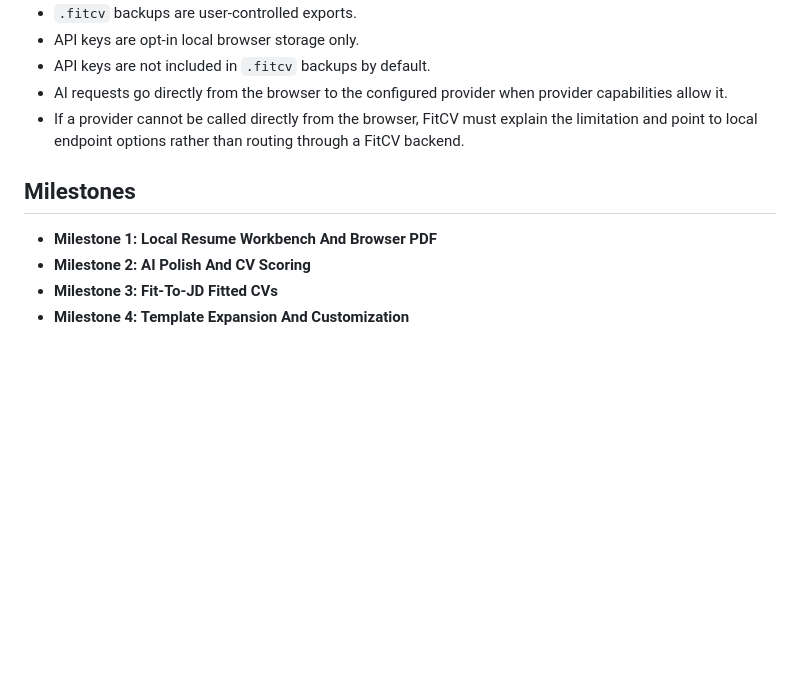
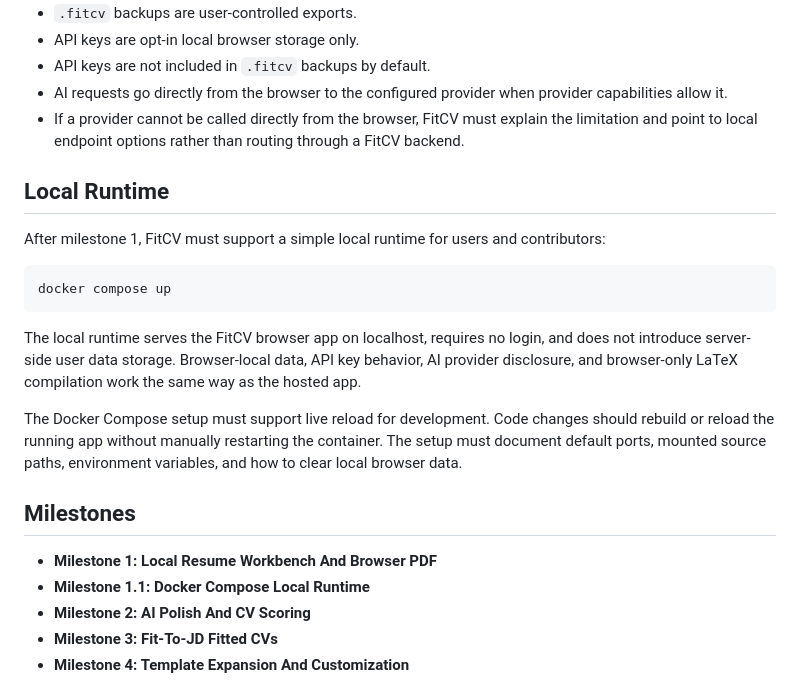
Before and after one commit to lesun90/FitCV, a Markdown page: docs/fitcv-system-spec.md, the part around the change. Rendered like a GitHub page; blank space fills up the shorter version.

Commit message:
docs: add Docker local runtime milestone

````diff
--- a/docs/fitcv-system-spec.md
+++ b/docs/fitcv-system-spec.md
@@ -244,9 +244,22 @@ FitCV-specific UX rules:
 - AI requests go directly from the browser to the configured provider when provider capabilities allow it.
 - If a provider cannot be called directly from the browser, FitCV must explain the limitation and point to local endpoint options rather than routing through a FitCV backend.
 
+## Local Runtime
+
+After milestone 1, FitCV must support a simple local runtime for users and contributors:
+
+```bash
+docker compose up
+```
+
+The local runtime serves the FitCV browser app on localhost, requires no login, and does not introduce server-side user data storage. Browser-local data, API key behavior, AI provider disclosure, and browser-only LaTeX compilation work the same way as the hosted app.
+
+The Docker Compose setup must support live reload for development. Code changes should rebuild or reload the running app without manually restarting the container. The setup must document default ports, mounted source paths, environment variables, and how to clear local browser data.
+
 ## Milestones
 
 - **Milestone 1: Local Resume Workbench And Browser PDF**
+- **Milestone 1.1: Docker Compose Local Runtime**
 - **Milestone 2: AI Polish And CV Scoring**
 - **Milestone 3: Fit-To-JD Fitted CVs**
 - **Milestone 4: Template Expansion And Customization**
````
Also changed, not shown: docs/milestones/milestone-1-1-docker-local-runtime.md (added, +48 -0 lines).
